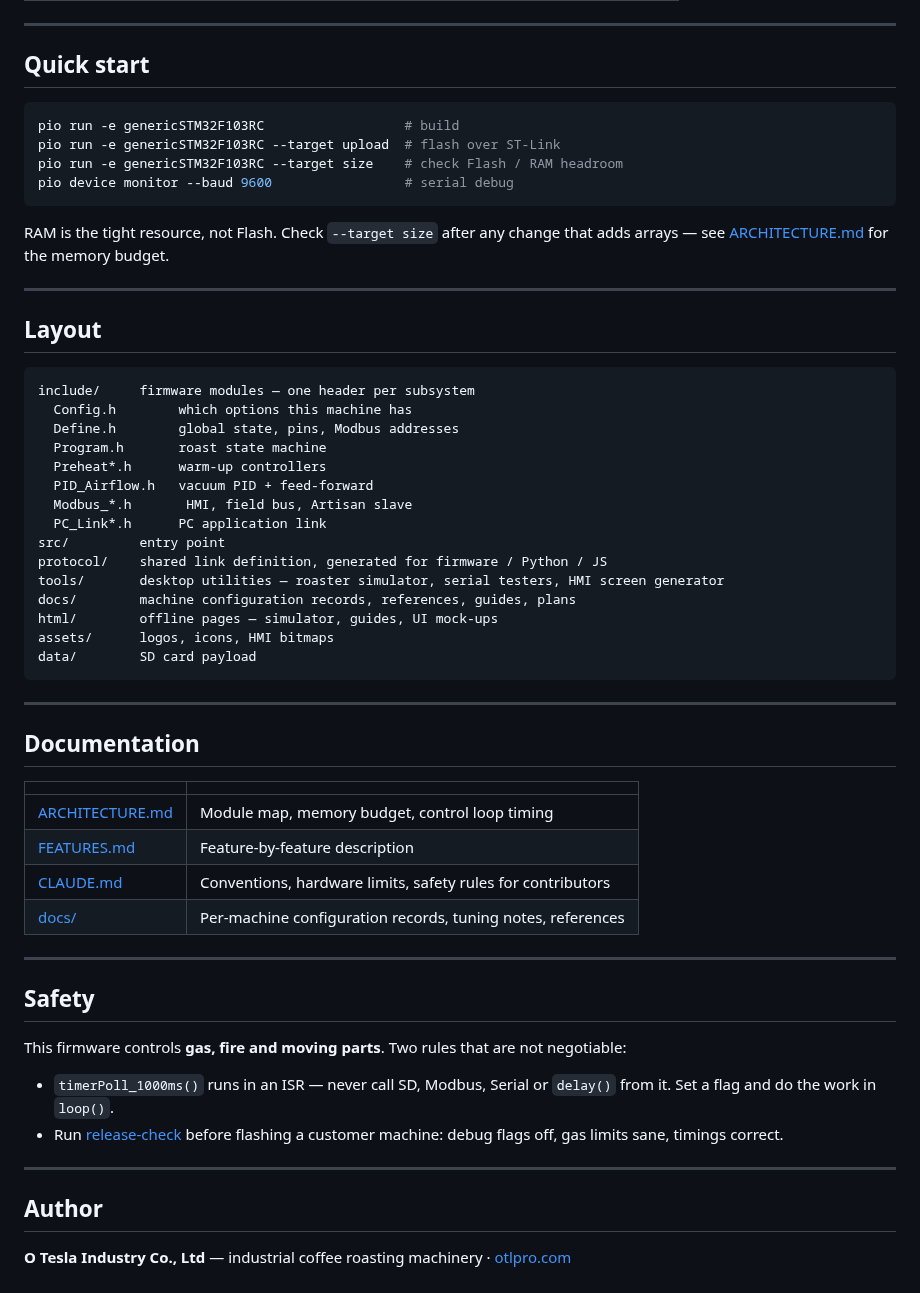
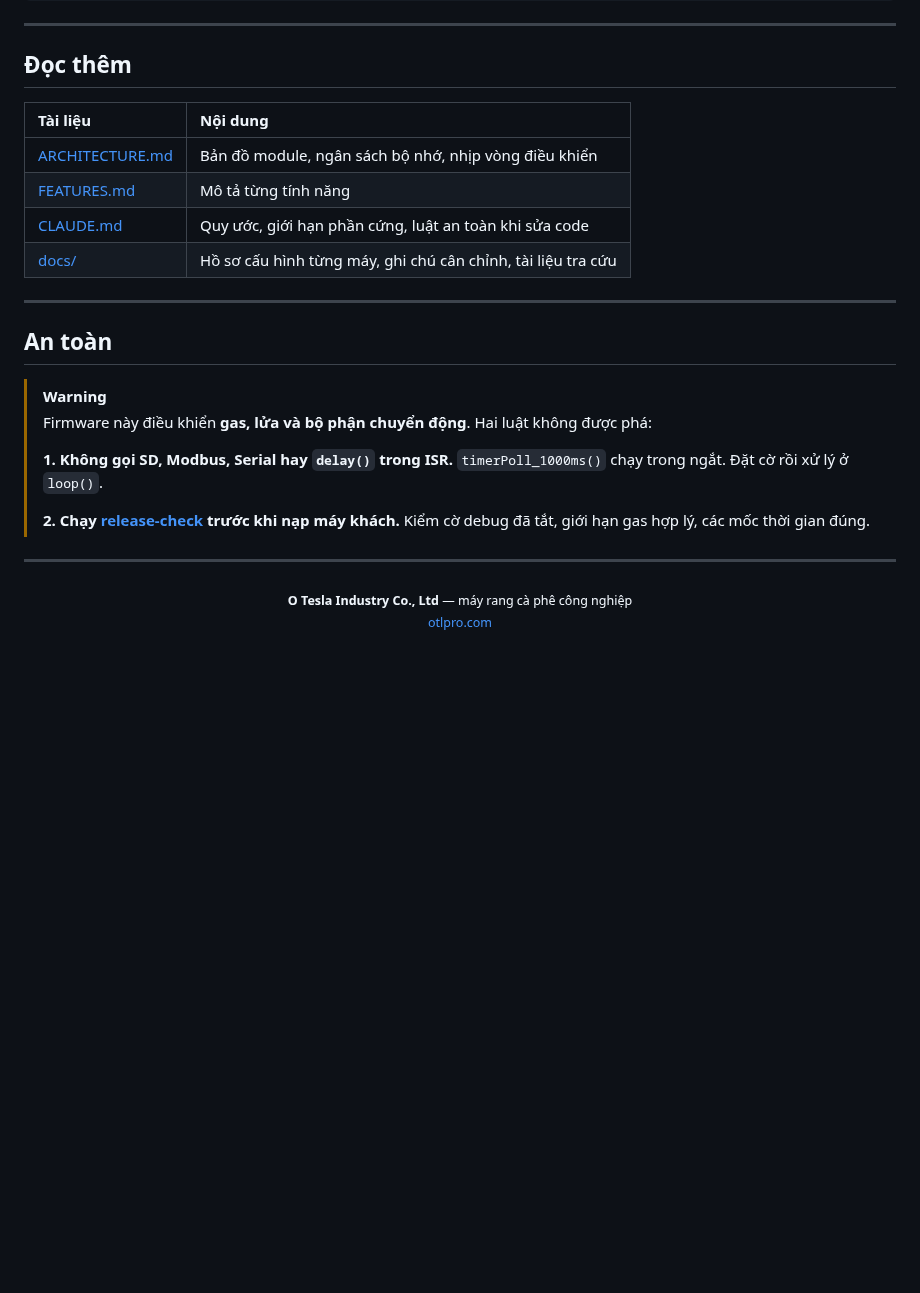
Before and after one commit to TCL-DA/coffee-roaster-auto-control, a Markdown page: README.md, the part around one of its changes. Rendered like a GitHub page; folded sections open; blank space fills up the shorter version.

````diff
--- a/README.md
+++ b/README.md
@@ -116,66 +161,31 @@ keeps the safety interlocks regardless of who is asking.
 
 ---
 
-## Quick start
+## Đọc thêm
 
-```bash
-pio run -e genericSTM32F103RC                  # build
-pio run -e genericSTM32F103RC --target upload  # flash over ST-Link
-pio run -e genericSTM32F103RC --target size    # check Flash / RAM headroom
-pio device monitor --baud 9600                 # serial debug
-```
-
-RAM is the tight resource, not Flash. Check `--target size` after any change that adds
-arrays — see [ARCHITECTURE.md](ARCHITECTURE.md) for the memory budget.
+| Tài liệu | Nội dung |
+|:--|:--|
+| [ARCHITECTURE.md](ARCHITECTURE.md) | Bản đồ module, ngân sách bộ nhớ, nhịp vòng điều khiển |
+| [FEATURES.md](FEATURES.md) | Mô tả từng tính năng |
+| [CLAUDE.md](CLAUDE.md) | Quy ước, giới hạn phần cứng, luật an toàn khi sửa code |
+| [docs/](docs/) | Hồ sơ cấu hình từng máy, ghi chú cân chỉnh, tài liệu tra cứu |
 
 ---
 
-## Layout
+## An toàn
 
-```
-include/     firmware modules — one header per subsystem
-  Config.h        which options this machine has
-  Define.h        global state, pins, Modbus addresses
-  Program.h       roast state machine
-  Preheat*.h      warm-up controllers
-  PID_Airflow.h   vacuum PID + feed-forward
-  Modbus_*.h       HMI, field bus, Artisan slave
-  PC_Link*.h      PC application link
-src/         entry point
-protocol/    shared link definition, generated for firmware / Python / JS
-tools/       desktop utilities — roaster simulator, serial testers, HMI screen generator
-docs/        machine configuration records, references, guides, plans
-html/        offline pages — simulator, guides, UI mock-ups
-assets/      logos, icons, HMI bitmaps
-data/        SD card payload
-```
+> [!WARNING]
+> Firmware này điều khiển **gas, lửa và bộ phận chuyển động**. Hai luật không được phá:
+>
+> **1. Không gọi SD, Modbus, Serial hay `delay()` trong ISR.**
+> `timerPoll_1000ms()` chạy trong ngắt. Đặt cờ rồi xử lý ở `loop()`.
+>
+> **2. Chạy [release-check](.claude/skills/release-check/) trước khi nạp máy khách.**
+> Kiểm cờ debug đã tắt, giới hạn gas hợp lý, các mốc thời gian đúng.
 
 ---
 
-## Documentation
-
-| | |
-|---|---|
-| [ARCHITECTURE.md](ARCHITECTURE.md) | Module map, memory budget, control loop timing |
-| [FEATURES.md](FEATURES.md) | Feature-by-feature description |
-| [CLAUDE.md](CLAUDE.md) | Conventions, hardware limits, safety rules for contributors |
-| [docs/](docs/) | Per-machine configuration records, tuning notes, references |
-
----
-
-## Safety
-
-This firmware controls **gas, fire and moving parts**. Two rules that are not
-negotiable:
-
-- `timerPoll_1000ms()` runs in an ISR — never call SD, Modbus, Serial or `delay()`
-  from it. Set a flag and do the work in `loop()`.
-- Run [release-check](.claude/skills/release-check/) before flashing a customer
-  machine: debug flags off, gas limits sane, timings correct.
-
----
-
-## Author
-
-**O Tesla Industry Co., Ltd** — industrial coffee roasting machinery
-· [otlpro.com](https://www.otlpro.com/)
+<p align="center">
+  <sub><b>O Tesla Industry Co., Ltd</b> — máy rang cà phê công nghiệp<br>
+  <a href="https://www.otlpro.com/">otlpro.com</a></sub>
+</p>
````
Also changed, not shown: other parts of README.md (+100 -55 lines), assets/banner/otl-roast-curve.png (added).
